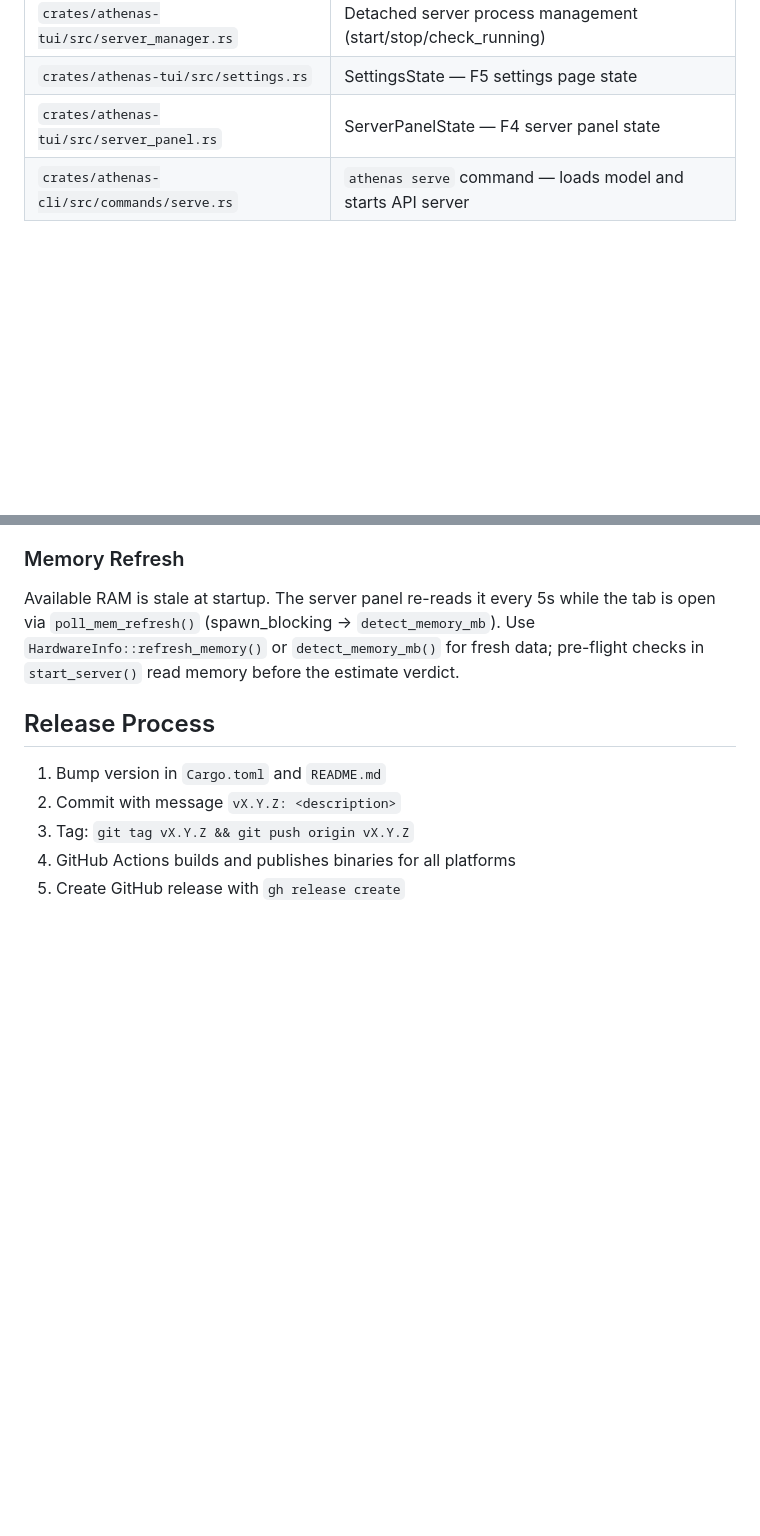
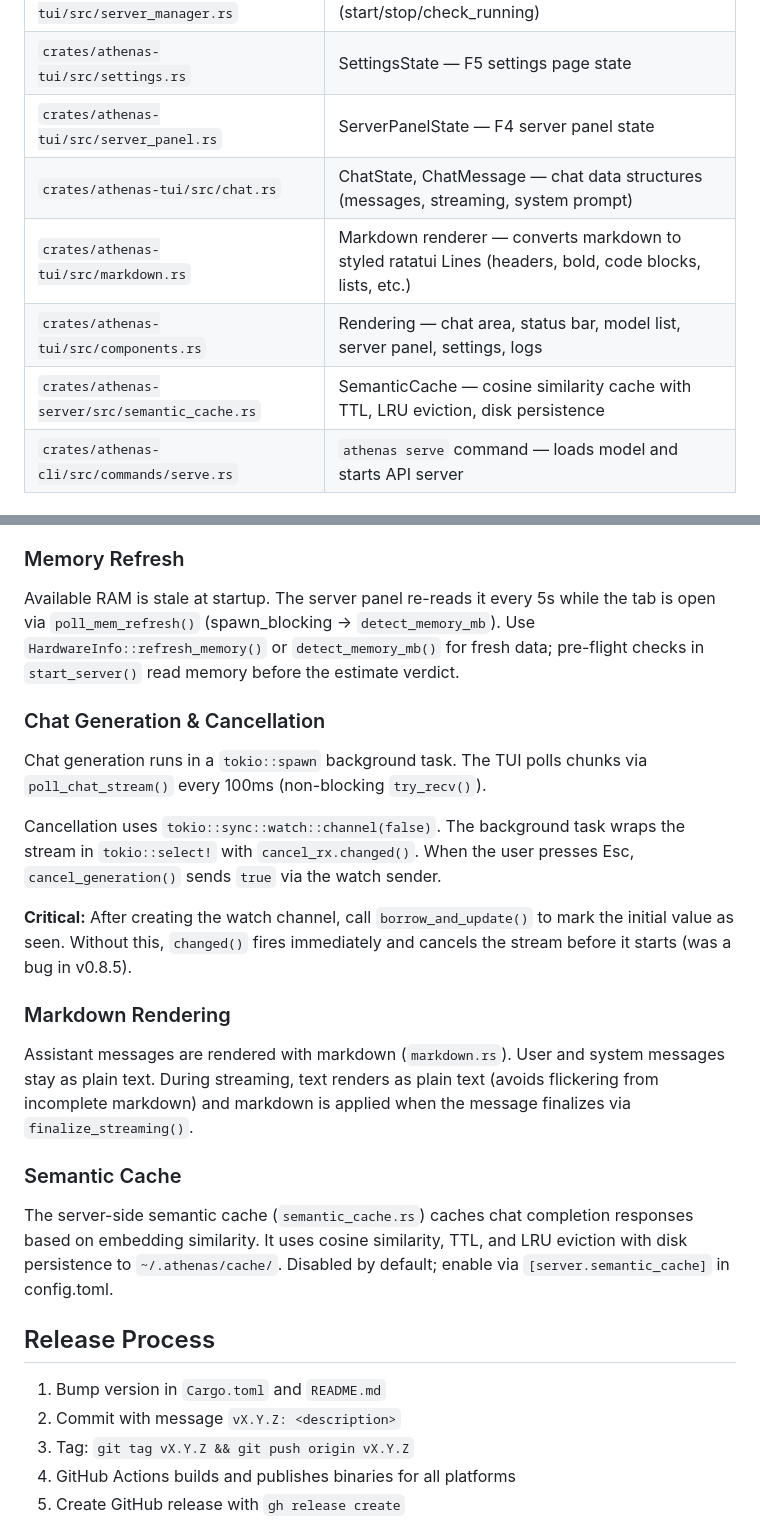
Before and after one commit to Kodjaoglanian/athenas-studio, a Markdown page: AGENTS.md, 2 parts joined by grey strips. Rendered like a GitHub page; blank space fills up the shorter version.

```diff
--- a/AGENTS.md
+++ b/AGENTS.md
@@ -48,6 +48,10 @@ Cargo workspace with 6 crates:
 | `crates/athenas-tui/src/server_manager.rs` | Detached server process management (start/stop/check_running) |
 | `crates/athenas-tui/src/settings.rs` | SettingsState — F5 settings page state |
 | `crates/athenas-tui/src/server_panel.rs` | ServerPanelState — F4 server panel state |
+| `crates/athenas-tui/src/chat.rs` | ChatState, ChatMessage — chat data structures (messages, streaming, system prompt) |
+| `crates/athenas-tui/src/markdown.rs` | Markdown renderer — converts markdown to styled ratatui Lines (headers, bold, code blocks, lists, etc.) |
+| `crates/athenas-tui/src/components.rs` | Rendering — chat area, status bar, model list, server panel, settings, logs |
+| `crates/athenas-server/src/semantic_cache.rs` | SemanticCache — cosine similarity cache with TTL, LRU eviction, disk persistence |
 | `crates/athenas-cli/src/commands/serve.rs` | `athenas serve` command — loads model and starts API server |
 
 ## Important Patterns
@@ -114,6 +118,33 @@ while the tab is open via `poll_mem_refresh()` (spawn_blocking → `detect_memor
 Use `HardwareInfo::refresh_memory()` or `detect_memory_mb()` for fresh data;
 pre-flight checks in `start_server()` read memory before the estimate verdict.
 
+### Chat Generation & Cancellation
+
+Chat generation runs in a `tokio::spawn` background task. The TUI polls
+chunks via `poll_chat_stream()` every 100ms (non-blocking `try_recv()`).
+
+Cancellation uses `tokio::sync::watch::channel(false)`. The background task
+wraps the stream in `tokio::select!` with `cancel_rx.changed()`. When the
+user presses Esc, `cancel_generation()` sends `true` via the watch sender.
+
+**Critical:** After creating the watch channel, call `borrow_and_update()`
+to mark the initial value as seen. Without this, `changed()` fires
+immediately and cancels the stream before it starts (was a bug in v0.8.5).
+
+### Markdown Rendering
+
+Assistant messages are rendered with markdown (`markdown.rs`). User and
+system messages stay as plain text. During streaming, text renders as
+plain text (avoids flickering from incomplete markdown) and markdown is
+applied when the message finalizes via `finalize_streaming()`.
+
+### Semantic Cache
+
+The server-side semantic cache (`semantic_cache.rs`) caches chat completion
+responses based on embedding similarity. It uses cosine similarity, TTL,
+and LRU eviction with disk persistence to `~/.athenas/cache/`. Disabled
+by default; enable via `[server.semantic_cache]` in config.toml.
+
 ## Release Process
 
 1. Bump version in `Cargo.toml` and `README.md`
```
Also changed, not shown: README.md (+50 -0 lines).
